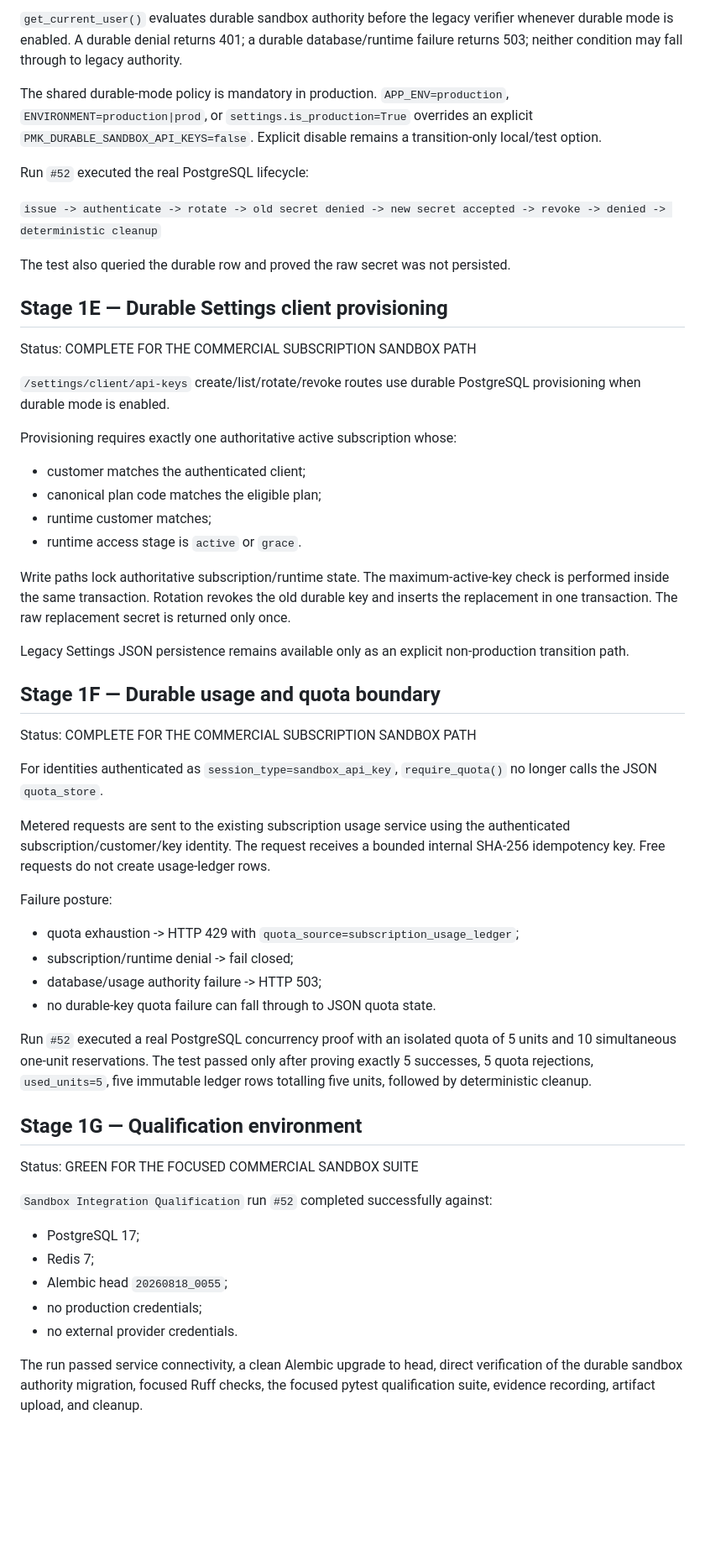
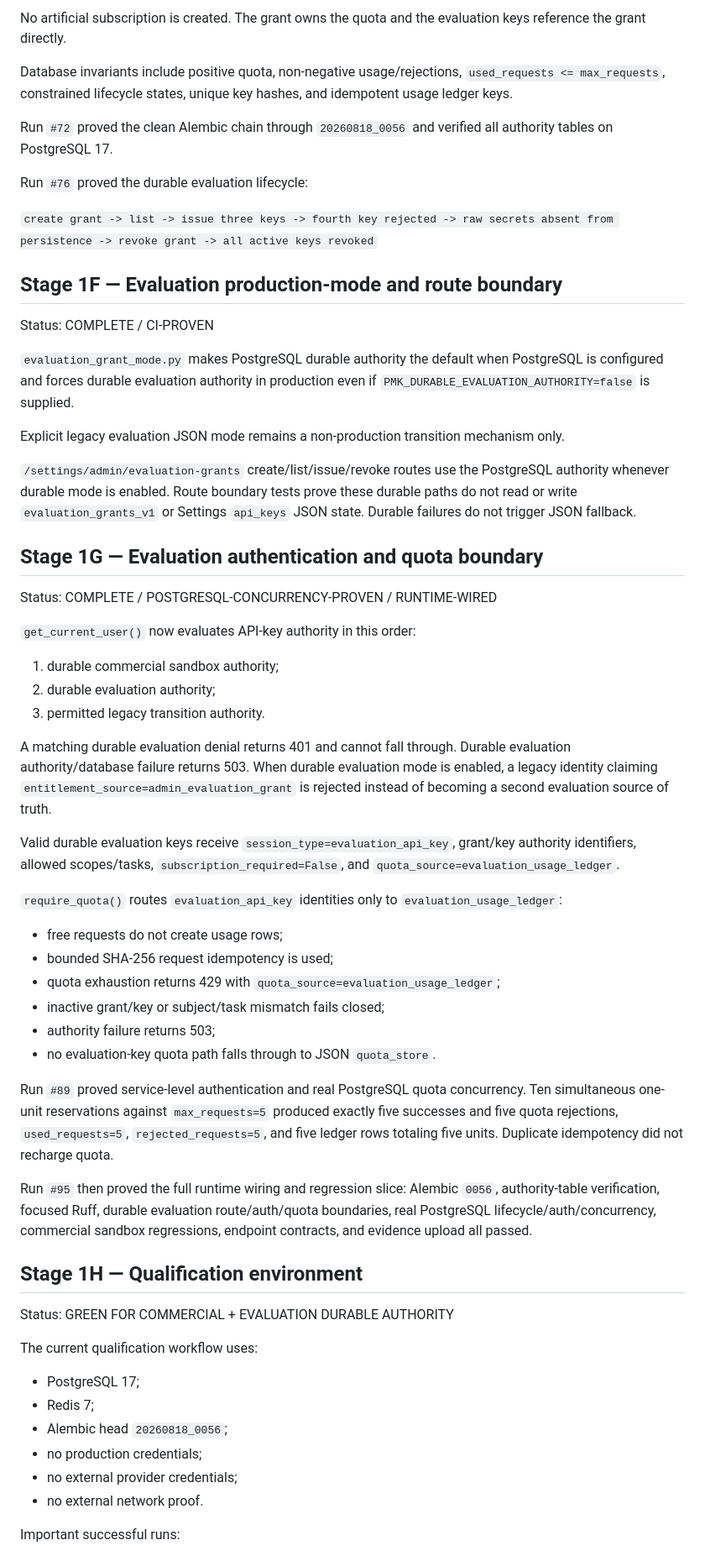
Before and after one commit to don-zak/processual-maestro-kernel, a Markdown page: docs/qualification/SETTINGS_SANDBOX_QUALIFICATION_01.md, the part around one of its changes. Shown at 84% size. Drawn GitHub-style; blank space fills up the shorter version.

```diff
--- a/docs/qualification/SETTINGS_SANDBOX_QUALIFICATION_01.md
+++ b/docs/qualification/SETTINGS_SANDBOX_QUALIFICATION_01.md
@@ -74,59 +60,63 @@ No raw secret column exists.
 
-`get_current_user()` evaluates durable sandbox authority before the legacy verifier whenever durable mode is enabled. A durable denial returns 401; a durable database/runtime failure returns 503; neither condition may fall through to legacy authority.
+No artificial subscription is created. The grant owns the quota and the evaluation keys reference the grant directly.
 
-The shared durable-mode policy is mandatory in production. `APP_ENV=production`, `ENVIRONMENT=production|prod`, or `settings.is_production=True` overrides an explicit `PMK_DURABLE_SANDBOX_API_KEYS=false`. Explicit disable remains a transition-only local/test option.
+Database invariants include positive quota, non-negative usage/rejections, `used_requests <= max_requests`, constrained lifecycle states, unique key hashes, and idempotent usage ledger keys.
 
-Run `#52` executed the real PostgreSQL lifecycle:
+Run `#72` proved the clean Alembic chain through `20260818_0056` and verified all authority tables on PostgreSQL 17.
 
-`issue -> authenticate -> rotate -> old secret denied -> new secret accepted -> revoke -> denied -> deterministic cleanup`
+Run `#76` proved the durable evaluation lifecycle:
 
-The test also queried the durable row and proved the raw secret was not persisted.
+`create grant -> list -> issue three keys -> fourth key rejected -> raw secrets absent from persistence -> revoke grant -> all active keys revoked`
 
-## Stage 1E — Durable Settings client provisioning
+## Stage 1F — Evaluation production-mode and route boundary
 
-Status: COMPLETE FOR THE COMMERCIAL SUBSCRIPTION SANDBOX PATH
+Status: COMPLETE / CI-PROVEN
 
-`/settings/client/api-keys` create/list/rotate/revoke routes use durable PostgreSQL provisioning when durable mode is enabled.
+`evaluation_grant_mode.py` makes PostgreSQL durable authority the default when PostgreSQL is configured and forces durable evaluation authority in production even if `PMK_DURABLE_EVALUATION_AUTHORITY=false` is supplied.
 
-Provisioning requires exactly one authoritative active subscription whose:
+Explicit legacy evaluation JSON mode remains a non-production transition mechanism only.
 
-- customer matches the authenticated client;
-- canonical plan code matches the eligible plan;
-- runtime customer matches;
-- runtime access stage is `active` or `grace`.
+`/settings/admin/evaluation-grants` create/list/issue/revoke routes use the PostgreSQL authority whenever durable mode is enabled. Route boundary tests prove these durable paths do not read or write `evaluation_grants_v1` or Settings `api_keys` JSON state. Durable failures do not trigger JSON fallback.
 
-Write paths lock authoritative subscription/runtime state. The maximum-active-key check is performed inside the same transaction. Rotation revokes the old durable key and inserts the replacement in one transaction. The raw replacement secret is returned only once.
+## Stage 1G — Evaluation authentication and quota boundary
 
-Legacy Settings JSON persistence remains available only as an explicit non-production transition path.
+Status: COMPLETE / POSTGRESQL-CONCURRENCY-PROVEN / RUNTIME-WIRED
 
-## Stage 1F — Durable usage and quota boundary
+`get_current_user()` now evaluates API-key authority in this order:
 
-Status: COMPLETE FOR THE COMMERCIAL SUBSCRIPTION SANDBOX PATH
+1. durable commercial sandbox authority;
+2. durable evaluation authority;
+3. permitted legacy transition authority.
 
-For identities authenticated as `session_type=sandbox_api_key`, `require_quota()` no longer calls the JSON `quota_store`.
+A matching durable evaluation denial returns 401 and cannot fall through. Durable evaluation authority/database failure returns 503. When durable evaluation mode is enabled, a legacy identity claiming `entitlement_source=admin_evaluation_grant` is rejected instead of becoming a second evaluation source of truth.
 
-Metered requests are sent to the existing subscription usage service using the authenticated subscription/customer/key identity. The request receives a bounded internal SHA-256 idempotency key. Free requests do not create usage-ledger rows.
+Valid durable evaluation keys receive `session_type=evaluation_api_key`, grant/key authority identifiers, allowed scopes/tasks, `subscription_required=False`, and `quota_source=evaluation_usage_ledger`.
 
-Failure posture:
+`require_quota()` routes `evaluation_api_key` identities only to `evaluation_usage_ledger`:
 
-- quota exhaustion -> HTTP 429 with `quota_source=subscription_usage_ledger`;
-- subscription/runtime denial -> fail closed;
-- database/usage authority failure -> HTTP 503;
-- no durable-key quota failure can fall through to JSON quota state.
+- free requests do not create usage rows;
+- bounded SHA-256 request idempotency is used;
+- quota exhaustion returns 429 with `quota_source=evaluation_usage_ledger`;
+- inactive grant/key or subject/task mismatch fails closed;
+- authority failure returns 503;
+- no evaluation-key quota path falls through to JSON `quota_store`.
 
-Run `#52` executed a real PostgreSQL concurrency proof with an isolated quota of 5 units and 10 simultaneous one-unit reservations. The test passed only after proving exactly 5 successes, 5 quota rejections, `used_units=5`, five immutable ledger rows totalling five units, followed by deterministic cleanup.
+Run `#89` proved service-level authentication and real PostgreSQL quota concurrency. Ten simultaneous one-unit reservations against `max_requests=5` produced exactly five successes and five quota rejections, `used_requests=5`, `rejected_requests=5`, and five ledger rows totaling five units. Duplicate idempotency did not recharge quota.
 
-## Stage 1G — Qualification environment
+Run `#95` then proved the full runtime wiring and regression slice: Alembic `0056`, authority-table verification, focused Ruff, durable evaluation route/auth/quota boundaries, real PostgreSQL lifecycle/auth/concurrency, commercial sandbox regressions, endpoint contracts, and evidence upload all passed.
 
-Status: GREEN FOR THE FOCUSED COMMERCIAL SANDBOX SUITE
+## Stage 1H — Qualification environment
 
-`Sandbox Integration Qualification` run `#52` completed successfully against:
+Status: GREEN FOR COMMERCIAL + EVALUATION DURABLE AUTHORITY
+
+The current qualification workflow uses:
 
 - PostgreSQL 17;
 - Redis 7;
-- Alembic head `20260818_0055`;
+- Alembic head `20260818_0056`;
 - no production credentials;
-- no external provider credentials.
+- no external provider credentials;
+- no external network proof.
 
-The run passed service connectivity, a clean Alembic upgrade to head, direct verification of the durable sandbox authority migration, focused Ruff checks, the focused pytest qualification suite, evidence recording, artifact upload, and cleanup.
+Important successful runs:
 
```
Also changed, not shown: other parts of docs/qualification/SETTINGS_SANDBOX_QUALIFICATION_01.md (+70 -70 lines).
